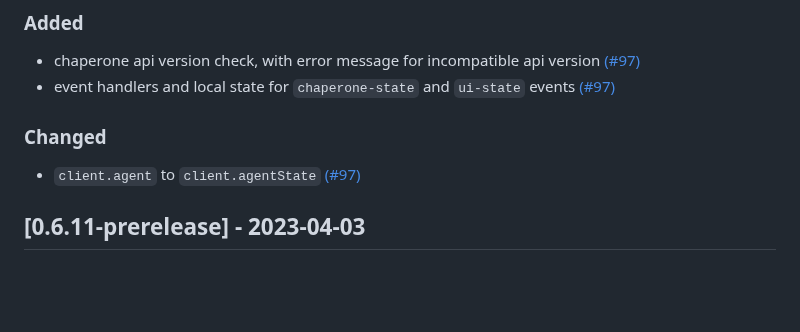
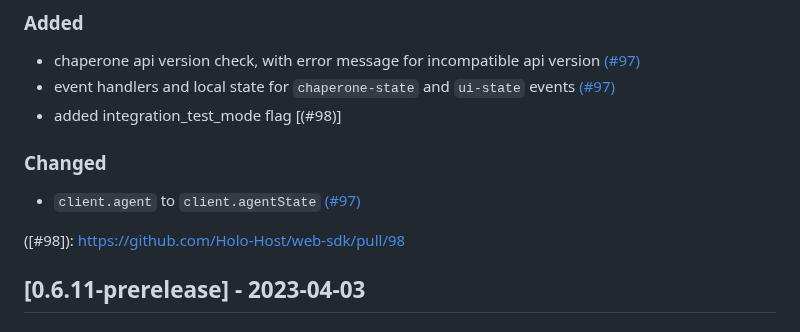
Before and after one commit to Holo-Host/web-sdk, a Markdown page: CHANGELOG.md, the part around the change. Drawn GitHub-style; blank space fills up the shorter version.

Commit message:
update changelog

```diff
--- a/CHANGELOG.md
+++ b/CHANGELOG.md
@@ -7,11 +7,13 @@ and this project adheres to [Semantic Versioning](https://semver.org/spec/v2.0.0
 ### Added
 - chaperone api version check, with error message for incompatible api version [(#97)]
 - event handlers and local state for `chaperone-state` and `ui-state` events [(#97)]
+- added integration_test_mode flag [(#98)]
 
 ### Changed
 - `client.agent` to `client.agentState` [(#97)]
 
 [(#97)]: https://github.com/Holo-Host/web-sdk/pull/97
+([#98]): https://github.com/Holo-Host/web-sdk/pull/98
 
 ## [0.6.11-prerelease] - 2023-04-03
 ### Added
```
